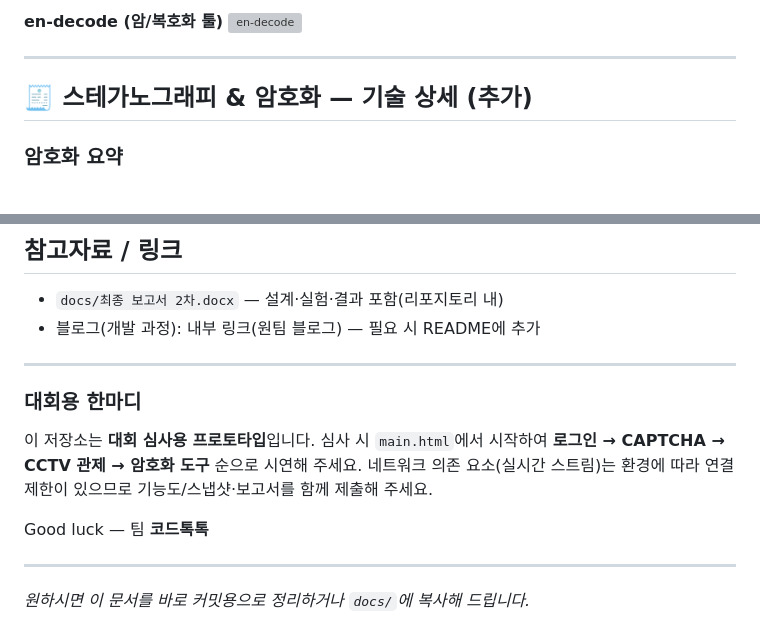
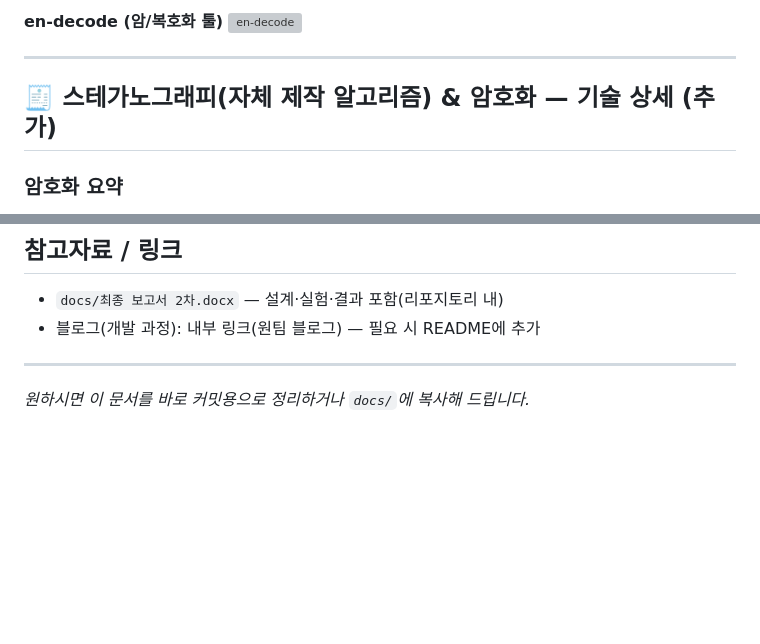
Before and after one commit to Sanduduck/Creative-Problem-Solving-Project, a Markdown page: README.md, 2 parts joined by grey strips. GitHub-like rendering; blank space fills up the shorter version; grey boxes are pictures that could not be loaded.

```diff
--- a/README.md
+++ b/README.md
@@ -105,7 +103,7 @@
 
 ---
 
-## 🧾 스테가노그래피 & 암호화 — 기술 상세 (추가)
+## 🧾 스테가노그래피(자체 제작 알고리즘)  & 암호화 — 기술 상세 (추가)
 
 ### 암호화 요약
 
@@ -177,12 +163,5 @@
 
 ---
 
-### 대회용 한마디
-
-이 저장소는 **대회 심사용 프로토타입**입니다. 심사 시 `main.html`에서 시작하여 **로그인 → CAPTCHA → CCTV 관제 → 암호화 도구** 순으로 시연해 주세요. 네트워크 의존 요소(실시간 스트림)는 환경에 따라 연결 제한이 있으므로 기능도/스냅샷·보고서를 함께 제출해 주세요.
-
-Good luck — 팀 **코드톡톡**
-
----
 
 *원하시면 이 문서를 바로 커밋용으로 정리하거나 `docs/`에 복사해 드립니다.*
```
Also changed, not shown: other parts of README.md (+15 -29 lines).
